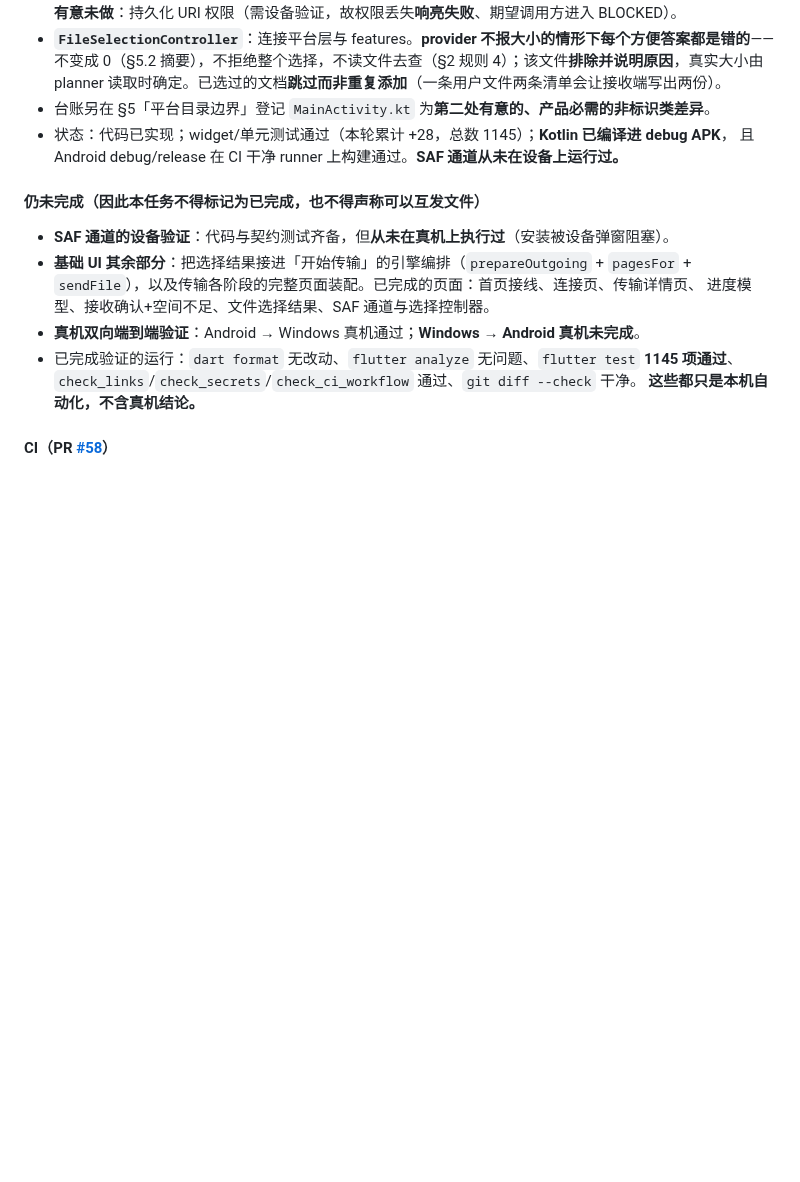
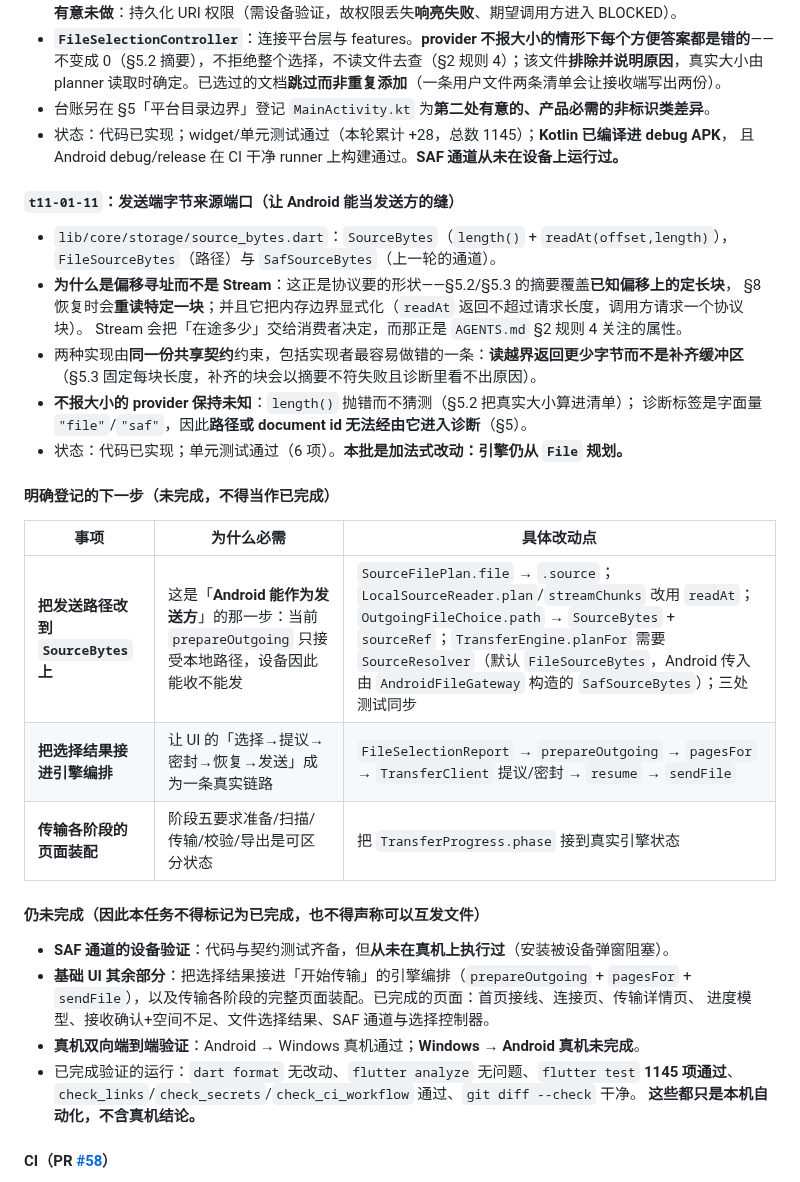
Before and after one commit to yanzhao77/NearSend, a Markdown page: docs/PROJECT_LEDGER.md, the part around the change. GitHub-like rendering; blank space fills up the shorter version.

Commit message:
docs(project): record the byte-source port and pin the next three steps
Record t11-01-11 and, more importantly, write down the three things that are
NOT done and why each is required, so they cannot be lost between sessions: the
sending path still plans from File, which is why a device can receive but not
send; the selection report is not yet wired into the propose-seal-resume-send
chain; and the phase model is not yet driven by the real engine.

Each row names the concrete change points rather than the goal, because a
recorded intent without its edit sites is what gets rediscovered the hard way.
The byte-source port itself is marked additive and the engine untouched, which is
the honest description of this batch.

```diff
--- a/docs/PROJECT_LEDGER.md
+++ b/docs/PROJECT_LEDGER.md
@@ -568,6 +568,27 @@ README的S1表示协议冻结阶段，对应T02后半段；S2/S3/S4是展示路
 - 状态：代码已实现；widget/单元测试通过（本轮累计 +28，总数 1145）；**Kotlin 已编译进 debug APK**，
   且 Android debug/release 在 CI 干净 runner 上构建通过。**SAF 通道从未在设备上运行过。**
 
+#### `t11-01-11`：发送端字节来源端口（让 Android 能当发送方的缝）
+
+- `lib/core/storage/source_bytes.dart`：`SourceBytes`（`length()` + `readAt(offset,length)`），
+  `FileSourceBytes`（路径）与 `SafSourceBytes`（上一轮的通道）。
+- **为什么是偏移寻址而不是 Stream**：这正是协议要的形状——§5.2/§5.3 的摘要覆盖**已知偏移上的定长块**，
+  §8 恢复时会**重读特定一块**；并且它把内存边界显式化（`readAt` 返回不超过请求长度，调用方请求一个协议块）。
+  Stream 会把「在途多少」交给消费者决定，而那正是 `AGENTS.md` §2 规则 4 关注的属性。
+- 两种实现由**同一份共享契约**约束，包括实现者最容易做错的一条：**读越界返回更少字节而不是补齐缓冲区**
+  （§5.3 固定每块长度，补齐的块会以摘要不符失败且诊断里看不出原因）。
+- **不报大小的 provider 保持未知**：`length()` 抛错而不猜测（§5.2 把真实大小算进清单）；
+  诊断标签是字面量 `"file"`/`"saf"`，因此**路径或 document id 无法经由它进入诊断**（§5）。
+- 状态：代码已实现；单元测试通过（6 项）。**本批是加法式改动：引擎仍从 `File` 规划。**
+
+#### 明确登记的下一步（未完成，不得当作已完成）
+
+| 事项 | 为什么必需 | 具体改动点 |
+| --- | --- | --- |
+| **把发送路径改到 `SourceBytes` 上** | 这是「**Android 能作为发送方**」的那一步：当前 `prepareOutgoing` 只接受本地路径，设备因此能收不能发 | `SourceFilePlan.file` → `.source`；`LocalSourceReader.plan`/`streamChunks` 改用 `readAt`；`OutgoingFileChoice.path` → `SourceBytes` + `sourceRef`；`TransferEngine.planFor` 需要 `SourceResolver`（默认 `FileSourceBytes`，Android 传入由 `AndroidFileGateway` 构造的 `SafSourceBytes`）；三处测试同步 |
+| **把选择结果接进引擎编排** | 让 UI 的「选择→提议→密封→恢复→发送」成为一条真实链路 | `FileSelectionReport` → `prepareOutgoing` → `pagesFor` → `TransferClient` 提议/密封 → `resume` → `sendFile` |
+| **传输各阶段的页面装配** | 阶段五要求准备/扫描/传输/校验/导出是可区分状态 | 把 `TransferProgress.phase` 接到真实引擎状态 |
+
 #### 仍未完成（因此本任务不得标记为已完成，也不得声称可以互发文件）
 
 - **SAF 通道的设备验证**：代码与契约测试齐备，但**从未在真机上执行过**（安装被设备弹窗阻塞）。
```
